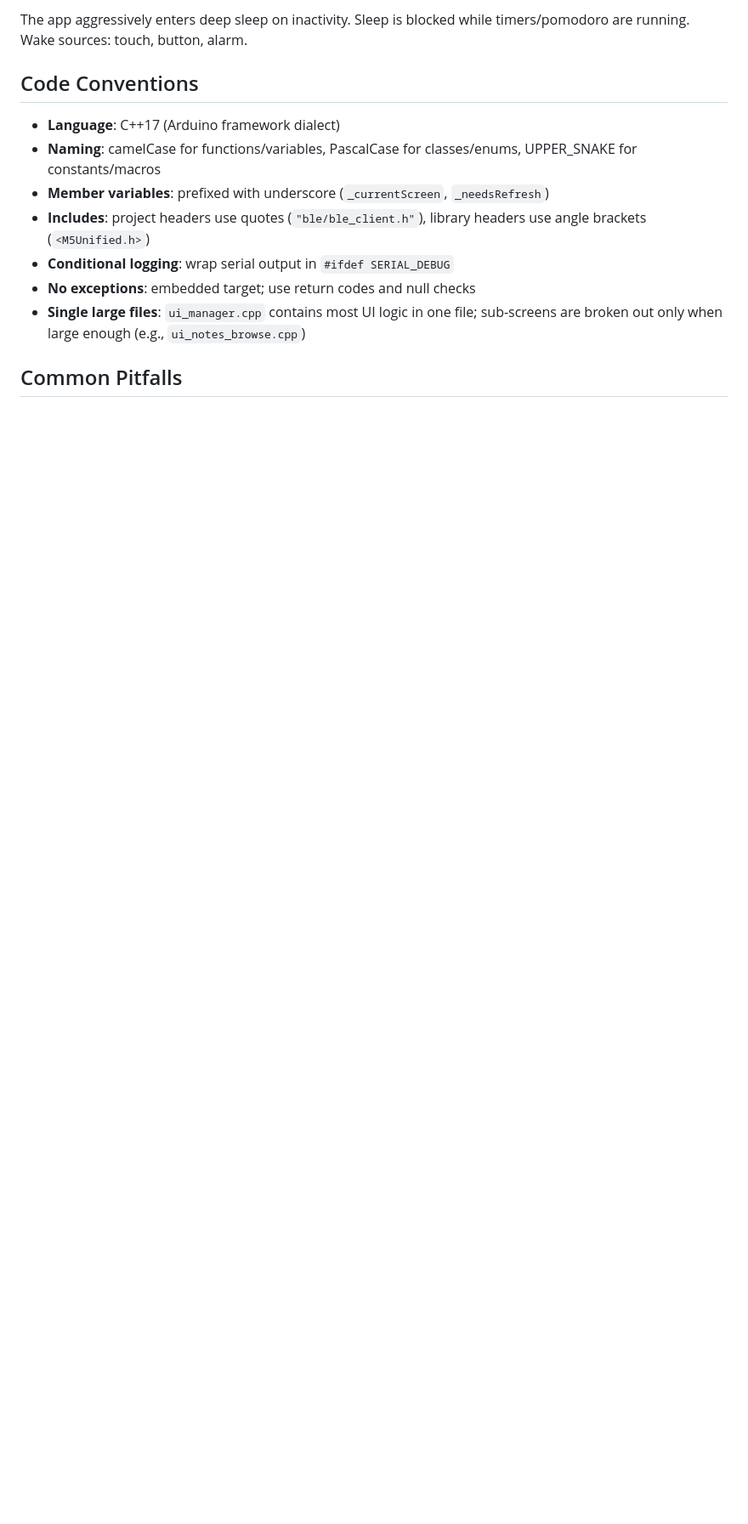
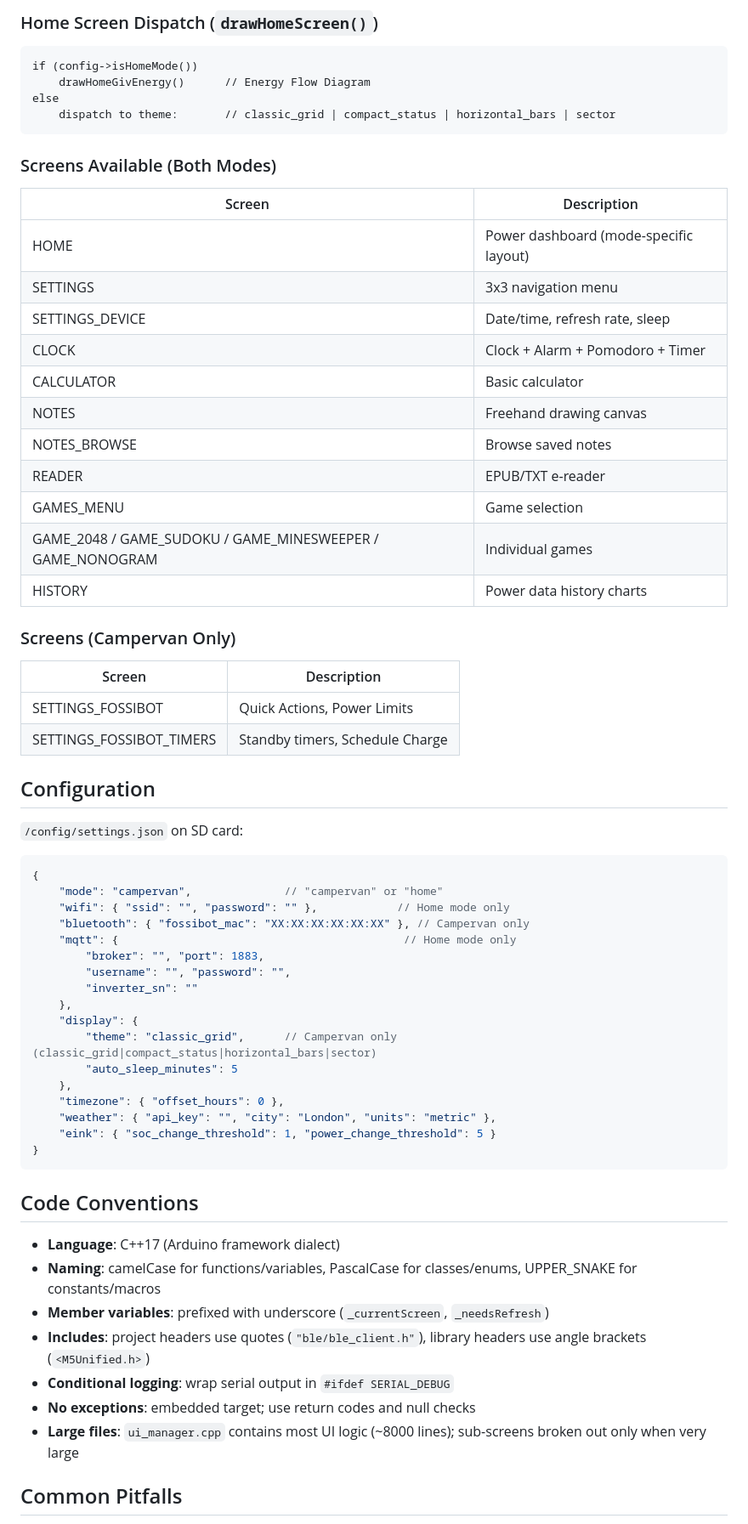
Before and after one commit to dandwhelan/s3paper-fossi-util, a Markdown page: CLAUDE.md, the part around one of its changes. Shown at 85% size. Drawn GitHub-style; blank space fills up the shorter version.

````diff
--- a/CLAUDE.md
+++ b/CLAUDE.md
@@ -112,5 +150,59 @@ The Fossibot uses a **modified Modbus RTU over BLE** (device address `0x11`). Cr
 
-The app aggressively enters deep sleep on inactivity. Sleep is blocked while timers/pomodoro are running. Wake sources: touch, button, alarm.
+### Home Screen Dispatch (`drawHomeScreen()`)
+
+```
+if (config->isHomeMode())
+    drawHomeGivEnergy()      // Energy Flow Diagram
+else
+    dispatch to theme:       // classic_grid | compact_status | horizontal_bars | sector
+```
+
+### Screens Available (Both Modes)
+
+| Screen | Description |
+|--------|-------------|
+| HOME | Power dashboard (mode-specific layout) |
+| SETTINGS | 3x3 navigation menu |
+| SETTINGS_DEVICE | Date/time, refresh rate, sleep |
+| CLOCK | Clock + Alarm + Pomodoro + Timer |
+| CALCULATOR | Basic calculator |
+| NOTES | Freehand drawing canvas |
+| NOTES_BROWSE | Browse saved notes |
+| READER | EPUB/TXT e-reader |
+| GAMES_MENU | Game selection |
+| GAME_2048 / GAME_SUDOKU / GAME_MINESWEEPER / GAME_NONOGRAM | Individual games |
+| HISTORY | Power data history charts |
+
+### Screens (Campervan Only)
+
+| Screen | Description |
+|--------|-------------|
+| SETTINGS_FOSSIBOT | Quick Actions, Power Limits |
+| SETTINGS_FOSSIBOT_TIMERS | Standby timers, Schedule Charge |
+
+## Configuration
+
+`/config/settings.json` on SD card:
+
+```json
+{
+    "mode": "campervan",              // "campervan" or "home"
+    "wifi": { "ssid": "", "password": "" },            // Home mode only
+    "bluetooth": { "fossibot_mac": "XX:XX:XX:XX:XX:XX" }, // Campervan only
+    "mqtt": {                                           // Home mode only
+        "broker": "", "port": 1883,
+        "username": "", "password": "",
+        "inverter_sn": ""
+    },
+    "display": {
+        "theme": "classic_grid",      // Campervan only (classic_grid|compact_status|horizontal_bars|sector)
+        "auto_sleep_minutes": 5
+    },
+    "timezone": { "offset_hours": 0 },
+    "weather": { "api_key": "", "city": "London", "units": "metric" },
+    "eink": { "soc_change_threshold": 1, "power_change_threshold": 5 }
+}
+```
 
 ## Code Conventions
 
@@ -120,7 +212,7 @@ The app aggressively enters deep sleep on inactivity. Sleep is blocked while tim
 - **Includes**: project headers use quotes (`"ble/ble_client.h"`), library headers use angle brackets (`<M5Unified.h>`)
 - **Conditional logging**: wrap serial output in `#ifdef SERIAL_DEBUG`
 - **No exceptions**: embedded target; use return codes and null checks
-- **Single large files**: `ui_manager.cpp` contains most UI logic in one file; sub-screens are broken out only when large enough (e.g., `ui_notes_browse.cpp`)
+- **Large files**: `ui_manager.cpp` contains most UI logic (~8000 lines); sub-screens broken out only when very large
 
 ## Common Pitfalls
 
````
Also changed, not shown: other parts of CLAUDE.md (+87 -49 lines).
